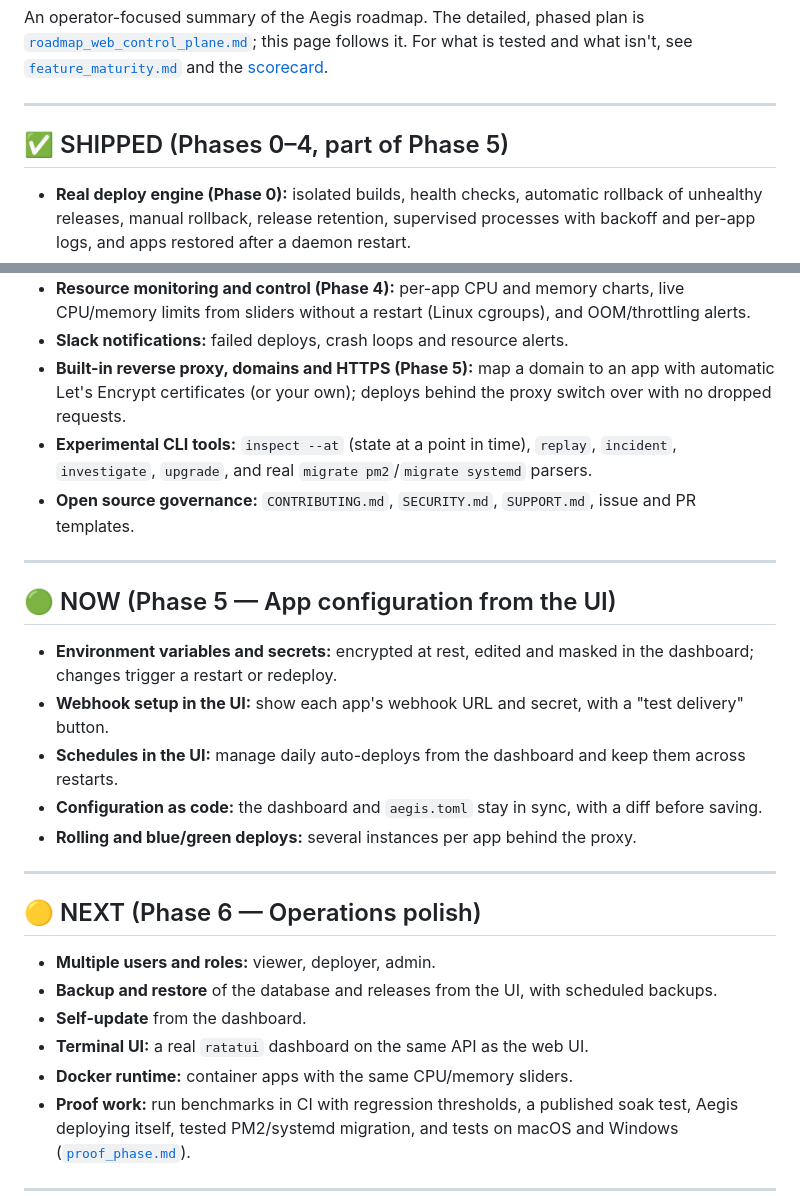
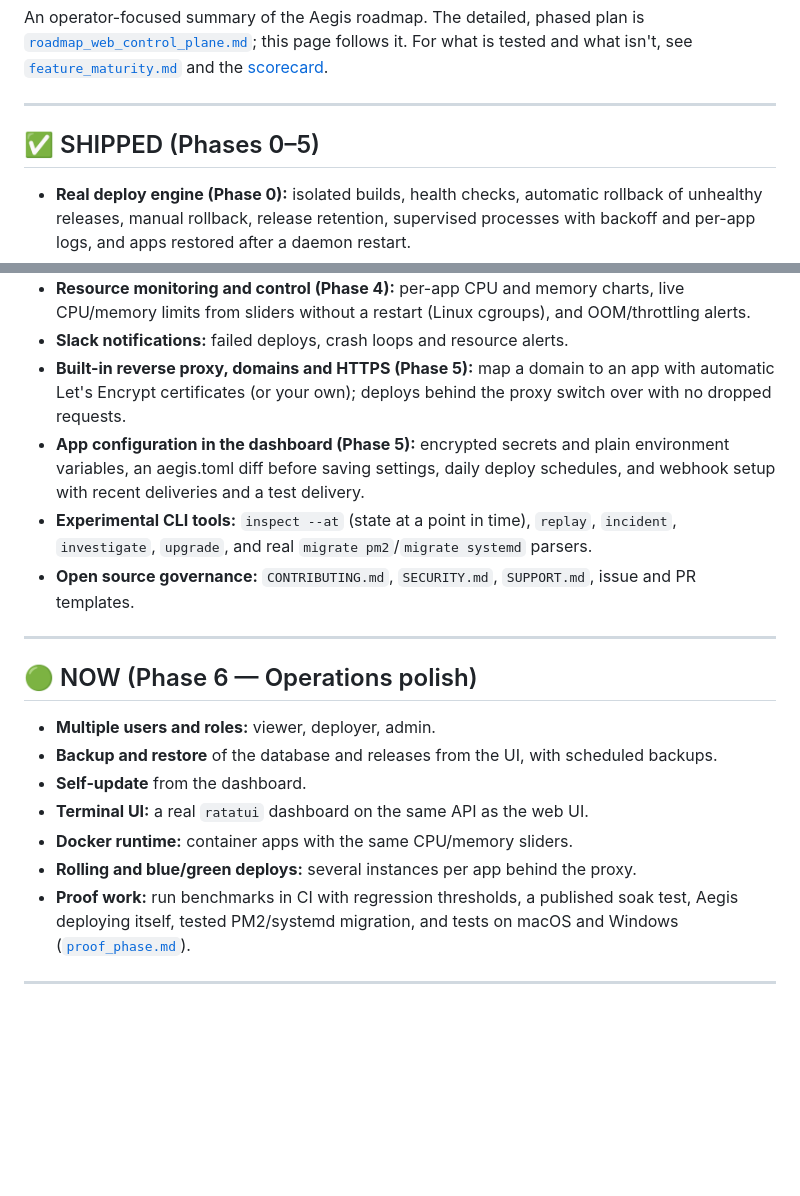
Before and after one commit to shivam411/Aegis, a Markdown page: docs/public_roadmap.md, 2 parts joined by grey strips. Rendered like a GitHub page; blank space fills up the shorter version.

```diff
--- a/docs/public_roadmap.md
+++ b/docs/public_roadmap.md
@@ -4,7 +4,7 @@ An operator-focused summary of the Aegis roadmap. The detailed, phased plan is [
 
 ---
 
-## ✅ SHIPPED (Phases 0–4, part of Phase 5)
+## ✅ SHIPPED (Phases 0–5)
 - **Real deploy engine (Phase 0):** isolated builds, health checks, automatic rollback of unhealthy releases, manual rollback, release retention, supervised processes with backoff and per-app logs, and apps restored after a daemon restart.
 - **HTTP/JSON API (Phase 1):** every CLI operation over HTTP, with live event and log streams and a checked-in OpenAPI spec.
 - **Security and VPS hardening (Phase 2):** admin sign-in, API tokens, CSRF, login throttling, built-in TLS with certificate reload, refusal of unsafe configs, and a hardened systemd install (`install.sh --server`).
@@ -13,26 +13,19 @@ An operator-focused summary of the Aegis roadmap. The detailed, phased plan is [
 - **Resource monitoring and control (Phase 4):** per-app CPU and memory charts, live CPU/memory limits from sliders without a restart (Linux cgroups), and OOM/throttling alerts.
 - **Slack notifications:** failed deploys, crash loops and resource alerts.
 - **Built-in reverse proxy, domains and HTTPS (Phase 5):** map a domain to an app with automatic Let's Encrypt certificates (or your own); deploys behind the proxy switch over with no dropped requests.
+- **App configuration in the dashboard (Phase 5):** encrypted secrets and plain environment variables, an aegis.toml diff before saving settings, daily deploy schedules, and webhook setup with recent deliveries and a test delivery.
 - **Experimental CLI tools:** `inspect --at` (state at a point in time), `replay`, `incident`, `investigate`, `upgrade`, and real `migrate pm2`/`migrate systemd` parsers.
 - **Open source governance:** `CONTRIBUTING.md`, `SECURITY.md`, `SUPPORT.md`, issue and PR templates.
 
 ---
 
-## 🟢 NOW (Phase 5 — App configuration from the UI)
-- **Environment variables and secrets:** encrypted at rest, edited and masked in the dashboard; changes trigger a restart or redeploy.
-- **Webhook setup in the UI:** show each app's webhook URL and secret, with a "test delivery" button.
-- **Schedules in the UI:** manage daily auto-deploys from the dashboard and keep them across restarts.
-- **Configuration as code:** the dashboard and `aegis.toml` stay in sync, with a diff before saving.
-- **Rolling and blue/green deploys:** several instances per app behind the proxy.
-
----
-
-## 🟡 NEXT (Phase 6 — Operations polish)
+## 🟢 NOW (Phase 6 — Operations polish)
 - **Multiple users and roles:** viewer, deployer, admin.
 - **Backup and restore** of the database and releases from the UI, with scheduled backups.
 - **Self-update** from the dashboard.
 - **Terminal UI:** a real `ratatui` dashboard on the same API as the web UI.
 - **Docker runtime:** container apps with the same CPU/memory sliders.
+- **Rolling and blue/green deploys:** several instances per app behind the proxy.
 - **Proof work:** run benchmarks in CI with regression thresholds, a published soak test, Aegis deploying itself, tested PM2/systemd migration, and tests on macOS and Windows ([`proof_phase.md`](proof_phase.md)).
 
 ---
```
Also changed, not shown: docs/feature_maturity.md (+3 -1 lines), docs/roadmap_web_control_plane.md (+3 -3 lines).
